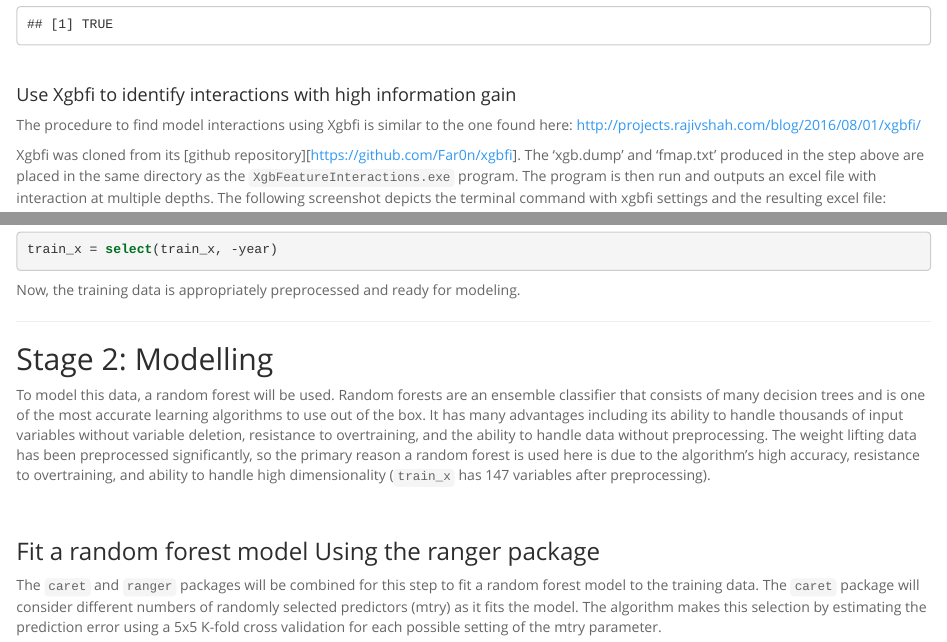
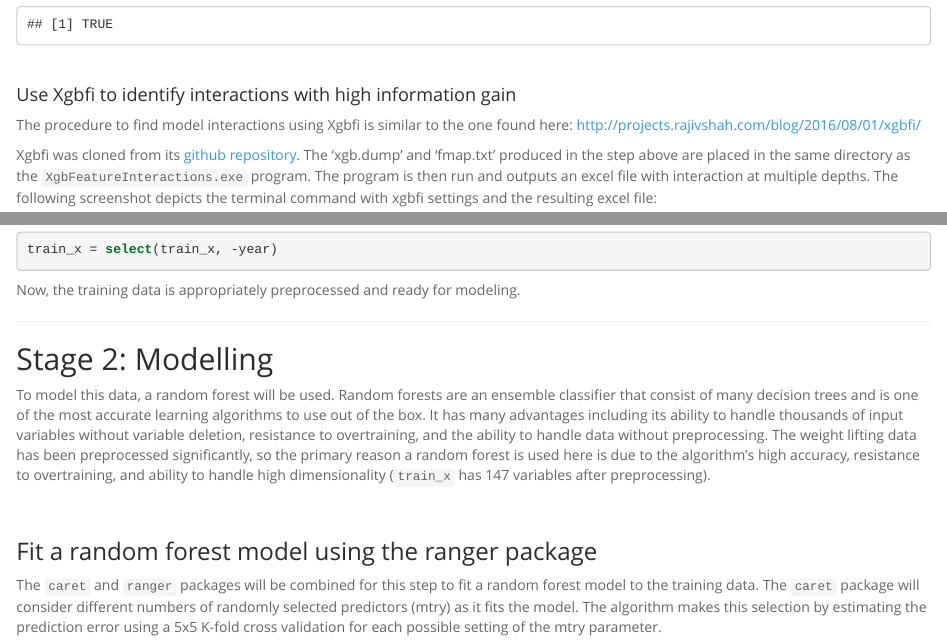
Before and after one commit to cojamalo/DATA-JHU-Machine-Learning-1, an R Markdown document (machine-learning.Rmd): the page in a window 1100 px wide, from 4630 px down, and a second part further down, joined at a grey line. The pictures show the output file machine-learning.html that the author committed with the source, opened offline.

Commit message:
formatting, grammer changes

````diff
--- a/machine-learning.Rmd
+++ b/machine-learning.Rmd
@@ -202,7 +202,7 @@ xgb.dump(model = bst, fname = dump_path, fmap = fmap_path, with_stats = TRUE)
 
 The procedure to find model interactions using Xgbfi is similar to the one found here: http://projects.rajivshah.com/blog/2016/08/01/xgbfi/
 
-Xgbfi was cloned from its [github repository][https://github.com/Far0n/xgbfi]. The 'xgb.dump' and 'fmap.txt' produced in the step above are placed in the same directory as the `XgbFeatureInteractions.exe` program. The program is then run and outputs an excel file with interaction at multiple depths. The following screenshot depicts the terminal command with xgbfi settings and the resulting excel file:
+Xgbfi was cloned from its [github repository](https://github.com/Far0n/xgbfi). The 'xgb.dump' and 'fmap.txt' produced in the step above are placed in the same directory as the `XgbFeatureInteractions.exe` program. The program is then run and outputs an excel file with interaction at multiple depths. The following screenshot depicts the terminal command with xgbfi settings and the resulting excel file:
 
 ```{r screenshot, fig.width=10}
 knitr::include_graphics('xgbfi.png')
@@ -323,11 +323,11 @@ Now, the training data is appropriately preprocessed and ready for modeling.
 
 ## Stage 2: Modelling
 
-To model this data, a random forest will be used. Random forests are an ensemble classifier that consists of many decision trees and is one of the most accurate learning algorithms to use out of the box. It has many advantages including its ability to handle thousands of input variables without variable deletion, resistance to overtraining, and the ability to handle data without preprocessing. The weight lifting data has been preprocessed significantly, so the primary reason a random forest is used here is due to the algorithm's high accuracy, resistance to overtraining, and ability to handle high dimensionality (`train_x` has 147 variables after preprocessing).
+To model this data, a random forest will be used. Random forests are an ensemble classifier that consist of many decision trees and is one of the most accurate learning algorithms to use out of the box. It has many advantages including its ability to handle thousands of input variables without variable deletion, resistance to overtraining, and the ability to handle data without preprocessing. The weight lifting data has been preprocessed significantly, so the primary reason a random forest is used here is due to the algorithm's high accuracy, resistance to overtraining, and ability to handle high dimensionality (`train_x` has 147 variables after preprocessing).
 
 <br>
 
-### Fit a random forest model Using the ranger package
+### Fit a random forest model using the ranger package
 
 The `caret` and `ranger` packages will be combined for this step to fit a random forest model to the training data. The `caret` package will consider different numbers of randomly selected predictors (mtry) as it fits the model. The algorithm makes this selection by estimating the prediction error using a 5x5 K-fold cross validation for each possible setting of the mtry parameter.
 ```{r fit-ranger, cache=TRUE, results="hide"}
````
Also changed, not shown: machine-learning.html.
